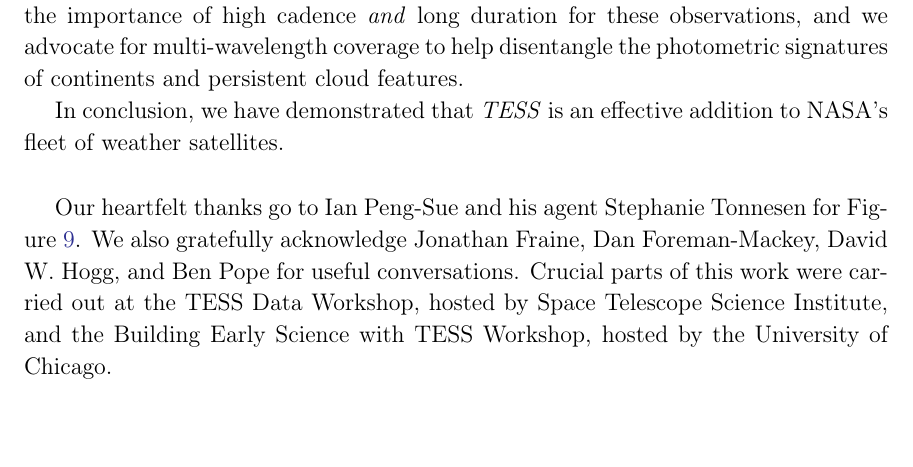
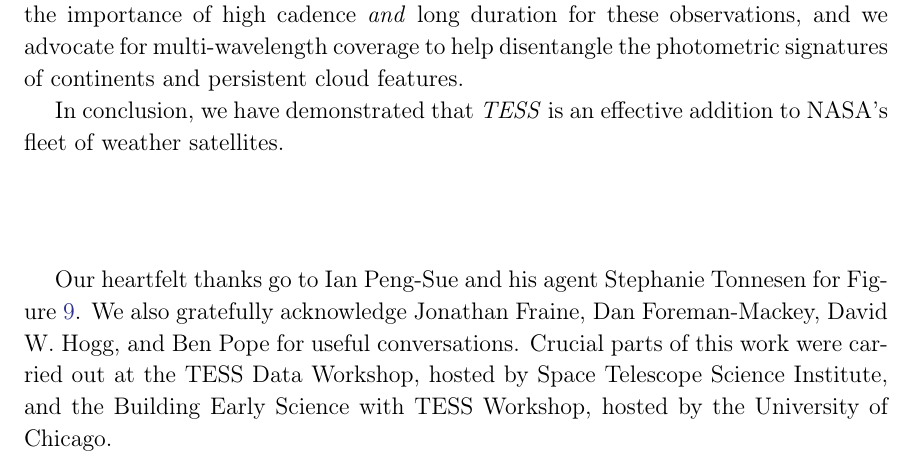
Before and after one commit to rodluger/earthshine, a LaTeX paper (tex/ms.tex, which reads tex/gitlinks.tex): part of page 21 of 21, cut so that both start at the same text, the shorter picture padded with empty space. Compiled offline with pdfLaTeX.

Commit message:
final changes

```diff
--- a/tex/gitlinks.tex
+++ b/tex/gitlinks.tex
@@ -1 +1 @@
-\newcommand{\codelink}[1]{\href{https://github.com/rodluger/earthshine/blob/8bd6feb715a5b0f642f42d67df9afc296e2cae77/notebooks/#1.ipynb}{\codeicon}\,\,}
+\newcommand{\codelink}[1]{\href{https://github.com/rodluger/earthshine/blob/3d023cd28af71b4d98d410384b97080bb74e4a85/notebooks/#1.ipynb}{\codeicon}\,\,}
--- a/tex/ms.tex
+++ b/tex/ms.tex
@@ -1086,8 +1086,11 @@ help disentangle the photometric signatures of continents and persistent cloud f
 
 In conclusion, we have demonstrated that \TESS is an effective addition to NASA's fleet of weather satellites.
 
+\vspace{0.5in}
 
-\acknowledgements{Our heartfelt thanks go to Ian Peng-Sue and his agent Stephanie Tonnesen for Figure~\ref{fig:artist}. We also gratefully acknowledge Jonathan Fraine, Dan Foreman-Mackey,
+\acknowledgements{%
+Our heartfelt thanks go to Ian Peng-Sue and his agent Stephanie Tonnesen for
+Figure~\ref{fig:artist}. We also gratefully acknowledge Jonathan Fraine, Dan Foreman-Mackey,
 David W. Hogg, and Ben Pope for useful conversations.
 Crucial parts of this work were carried out at the
 TESS Data Workshop, hosted by Space Telescope Science Institute, and the
```
Also changed, not shown: tex/Makefile, tex/ms.tex (4 more changed lines).
